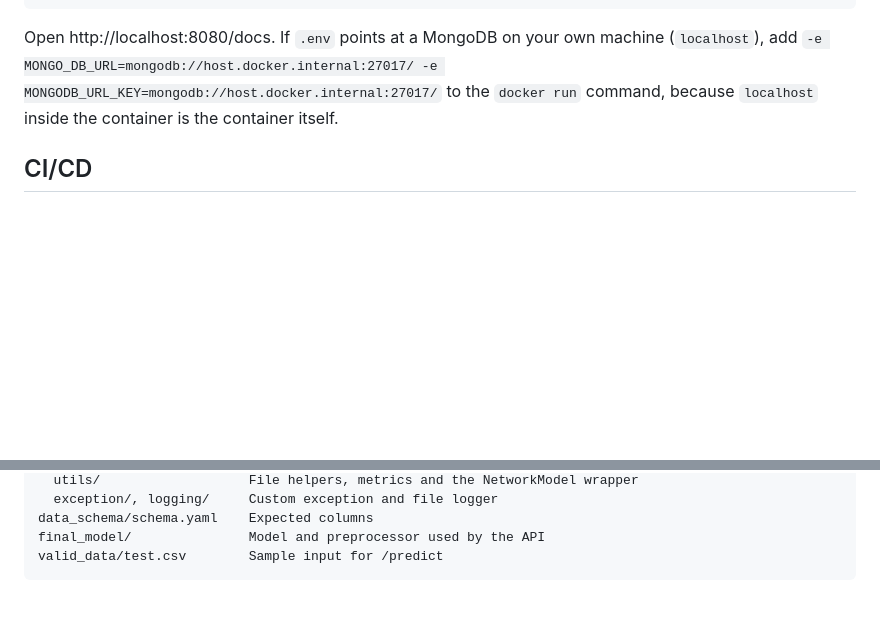
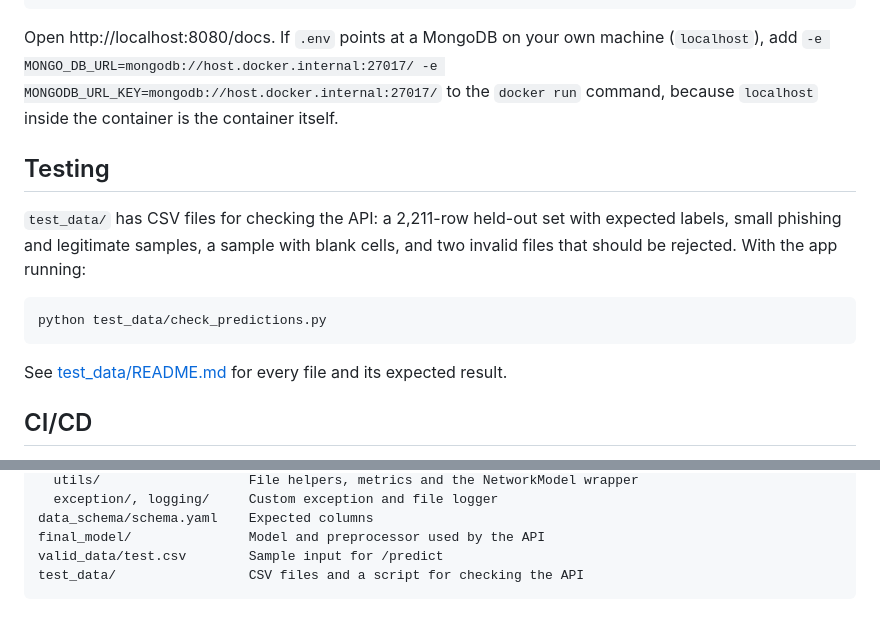
Before and after one commit to Rashmit-Gaikwad/networksecurity, a Markdown page: README.md, 2 parts joined by grey strips. Drawn GitHub-style; blank space fills up the shorter version.

Commit message:
docs: link the test data from the README
Adds a Testing section and lists test_data/ in the project structure.

````diff
--- a/README.md
+++ b/README.md
@@ -93,6 +93,16 @@ docker run -d -p 8080:8000 --env-file .env --name networksecurity networksecurit
 
 Open http://localhost:8080/docs. If `.env` points at a MongoDB on your own machine (`localhost`), add `-e MONGO_DB_URL=mongodb://host.docker.internal:27017/ -e MONGODB_URL_KEY=mongodb://host.docker.internal:27017/` to the `docker run` command, because `localhost` inside the container is the container itself.
 
+## Testing
+
+`test_data/` has CSV files for checking the API: a 2,211-row held-out set with expected labels, small phishing and legitimate samples, a sample with blank cells, and two invalid files that should be rejected. With the app running:
+
+```bash
+python test_data/check_predictions.py
+```
+
+See [test_data/README.md](test_data/README.md) for every file and its expected result.
+
 ## CI/CD
 
 The GitHub Actions workflow in `.github/workflows/main.yml` runs on every push and pull request to `main`. It installs the requirements, compiles the code, runs the saved model on `valid_data/test.csv`, and builds the Docker image.
@@ -116,4 +126,5 @@ networksecurity/
 data_schema/schema.yaml    Expected columns
 final_model/               Model and preprocessor used by the API
 valid_data/test.csv        Sample input for /predict
+test_data/                 CSV files and a script for checking the API
 ```
````
